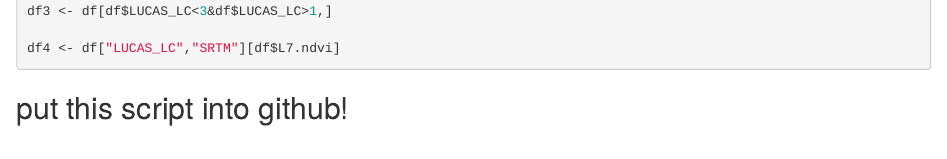
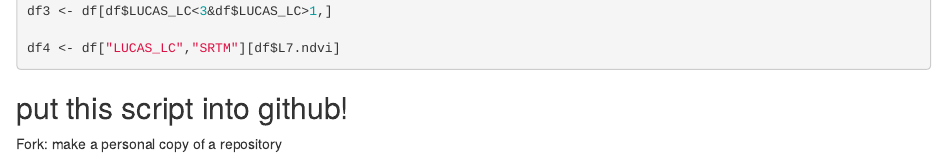
Before and after one commit to SvenjaDo/MB2_Introduction-to-Programming-and-Statistics, an R Markdown document (lecture2_02.11.2021.rmd): the page in a window 1100 px wide, from 7120 px down before the commit and from 7090 px down after it, so that both start at the same text. Rendered offline with R 4.5, knitr and Pandoc, with nearby package versions; code that draws random numbers runs with fixed seeds of ours; some code elsewhere in the file could not run offline.

Commit message:
fork stuff

````diff
--- a/lecture2_02.11.2021.rmd
+++ b/lecture2_02.11.2021.rmd
@@ -336,3 +336,4 @@ df4 <- df["LUCAS_LC","SRTM"][df$L7.ndvi]
 ```
 
 ## put this script into github!
+Fork: make a personal copy of a repository
````
